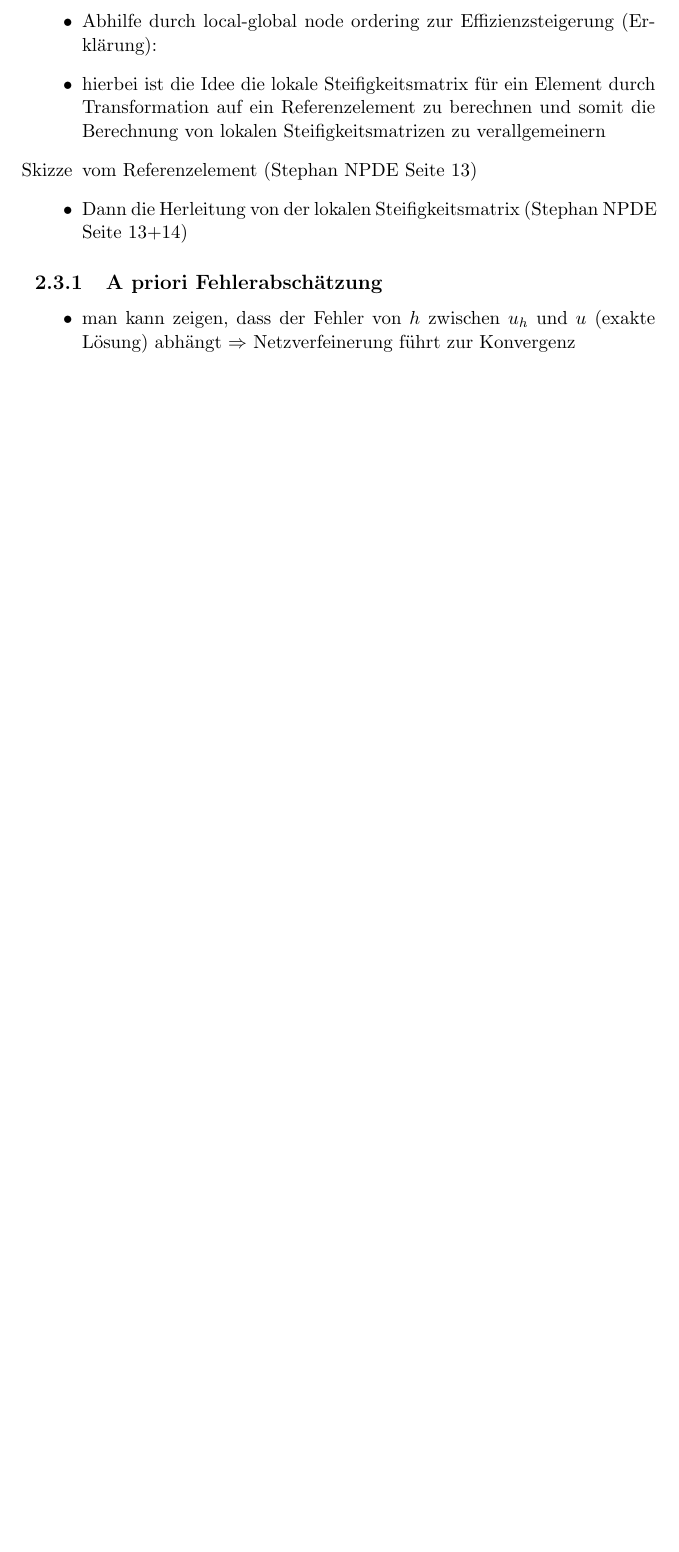
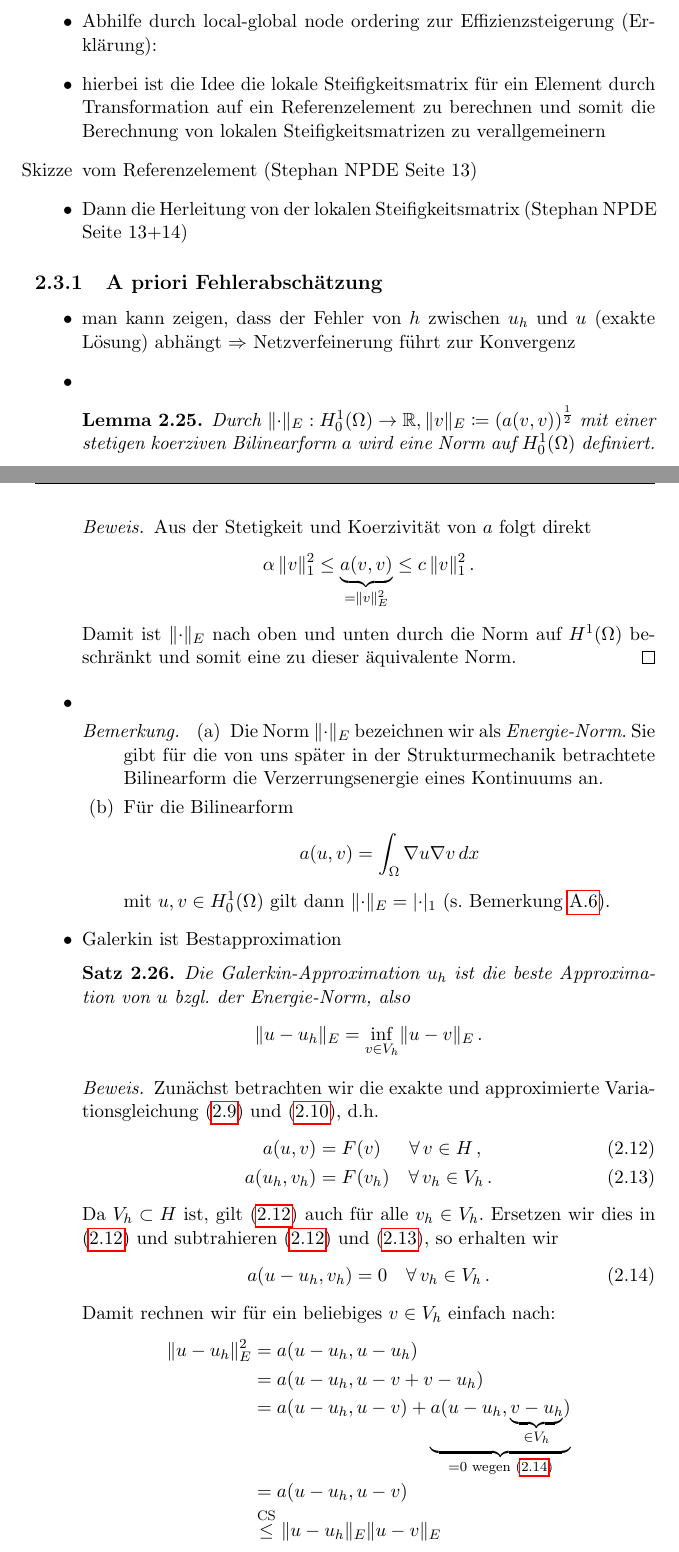
Before and after one commit to LinusLoup/TeX-Datei-Arbeit, a LaTeX book (Arbeit.tex, which reads Kapitel02.tex): part of page 24 of 50 before the commit and two parts of pages 24 and 25 of 51 after it, the two joined at a grey line, cut so that both start at the same text, the shorter picture padded with empty space. Compiled offline with pdfLaTeX.

Commit message:
2.3 fast fertig

```diff
--- a/Kapitel02.tex
+++ b/Kapitel02.tex
@@ -676,7 +678,62 @@ Dieses Vorgehen müssten wir noch für die übrigen Basisfunktion analog durchf
 \item Dann die Herleitung von der lokalen Steifigkeitsmatrix (Stephan NPDE Seite 13+14)
 \end{itemize}
 
+
+
+
+
 \subsection{A priori Fehlerabschätzung}
 
 \begin{itemize}
 \item man kann zeigen, dass der Fehler von $h$ zwischen $u_h$ und $u$ (exakte Lösung) abhängt $\Ra$ Netzverfeinerung führt zur Konvergenz
+
+\item \begin{lemma}
+Durch $\norm \cdot _E: H^1_0(\Omega) \ra \R, \norm v_E \coloneqq (a(v,v))^{\frac 1 2}$ mit einer stetigen koerziven Bilinearform $a$ wird eine Norm auf $H_0^1(\Omega)$ definiert.
+\end{lemma}
+
+\begin{proof}
+Aus der Stetigkeit und Koerzivität von $a$ folgt direkt
+\[
+	\alpha \, \norm{v}_1^2 \le \underbrace{a(v,v)}_{= \norm v_E^2} \le c \, \norm v_1^2 \, .
+\]
+Damit ist $\norm\cdot_E$ nach oben und unten durch die Norm auf $H^1(\Omega)$ beschränkt und somit eine zu dieser äquivalente Norm.
+\end{proof}
+
+\item \begin{bem*}
+\begin{enumerate}[(a)]
+\item Die Norm $\norm \cdot_E$ bezeichnen wir als \textit{\idx{Energie-Norm}}. Sie gibt für die von uns später in der Strukturmechanik betrachtete Bilinearform  die Verzerrungsenergie eines Kontinuums an.
+\item Für die Bilinearform
+\[
+	a(u,v) = \int_\Omega \nabla u \nabla v \, dx
+\]
+mit $u,v \in H^1_0(\Omega)$ gilt dann $\norm\cdot_E = \abs\cdot_1$ (s. Bemerkung \ref{bem:A.6}).
+\end{enumerate}
+\end{bem*}
+
+\item Galerkin ist Bestapproximation
+\begin{satz}
+Die \idx{Galerkin-Approximation} $u_h$ ist die beste Approximation von $u$ bzgl. der \idx{Energie-Norm}, also
+\[
+	\norm{u-u_h}_E = \inf_{v \in V_h} \norm{u-v}_E \, .
+\]
+\end{satz}
+
+\begin{proof}
+Zunächst betrachten wir die exakte und approximierte Variationsgleichung \eqref{eq:2.8} und \eqref{eq:2.9}, d.h.
+\begin{align}\label{eq:2.12}
+	a(u,v) &= F(v) \quad \ \, \forall \, v \in H \, , \\
+	\label{eq:2.13}
+	a(u_h,v_h) &= F(v_h) \quad \forall \, v_h \in V_h \, .
+\end{align}
+Da $V_h \subset H$ ist, gilt \eqref{eq:2.12} auch für alle $v_h\in V_h$. Ersetzen wir dies  in \eqref{eq:2.12} und subtrahieren \eqref{eq:2.12} und \eqref{eq:2.13}, so erhalten wir
+\begin{align}\label{eq:2.14}
+	a(u-u_h,v_h ) = 0 \quad \forall \, v_h \in V_h \, .
+\end{align}
+Damit rechnen wir für ein beliebiges $v \in V_h$ einfach nach:
+\begin{align*}
+	\norm{u-u_h}_E^2 & = a(u-u_h,u-u_h) \\
+	& = a(u-u_h, u-v+v-u_h) \\
+	& = a(u-u_h,u-v)+\underbrace{a(u-u_h,\underbrace{v-u_h}_{\in V_h})}_{=0\text{ wegen \eqref{eq:2.14}}} \\
+	& = a(u-u_h,u-v) \\
+	& \stackrel{\scriptsize\text{CS}}\le \norm{u-u_h}_E \norm{u-v}_E
+\end{align*}
```
Also changed, not shown: Arbeit.bib (+8 -0 lines), Kapitel03.tex (+1 -1 lines), Arbeit.bbl, Arbeit.pdf, Kapitel02.tex (18 more changed lines), 7 other files.
